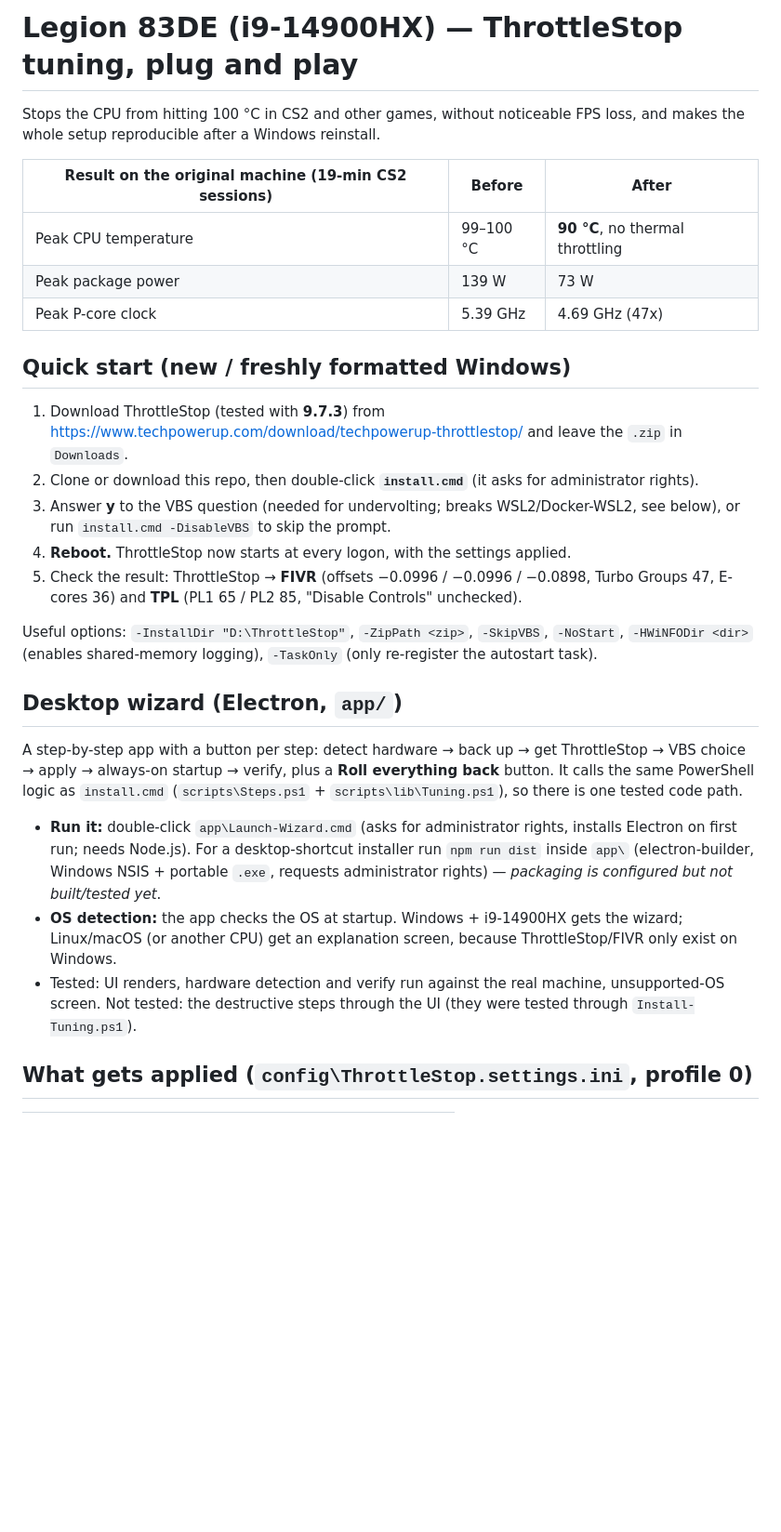
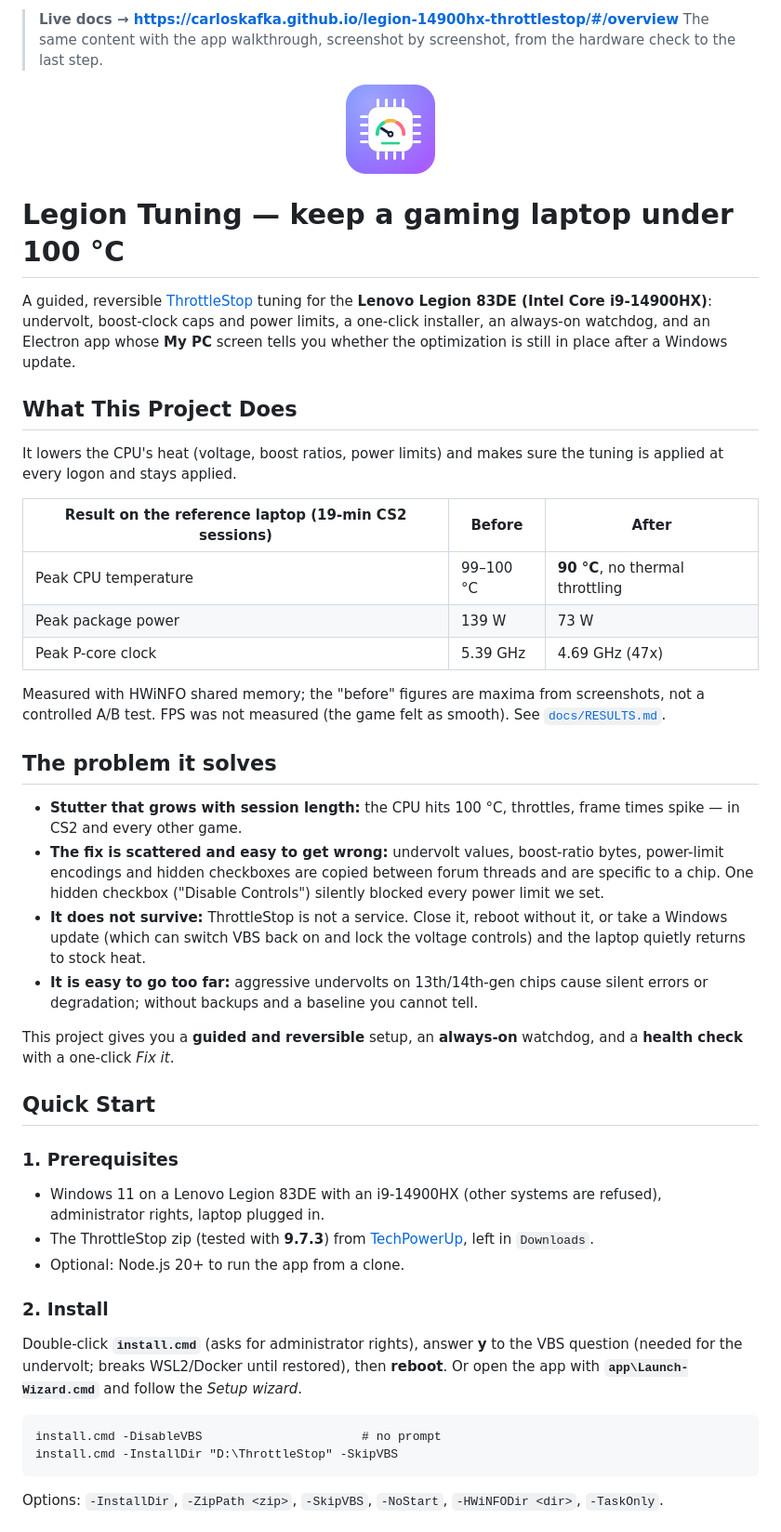
Before and after one commit to carloskafka/kafkaboost, a Markdown page: README.md, the part around one of its changes. Shown at 93% size. Rendered like a GitHub page; blank space fills up the shorter version.

````diff
--- a/README.md
+++ b/README.md
@@ -1,39 +1,55 @@
-# Legion 83DE (i9-14900HX) — ThrottleStop tuning, plug and play
+> **Live docs → <https://carloskafka.github.io/legion-14900hx-throttlestop/#/overview>**
+> The same content with the app walkthrough, screenshot by screenshot, from the hardware check to the last step.
 
-Stops the CPU from hitting 100 °C in CS2 and other games, without noticeable FPS loss, and
-makes the whole setup reproducible after a Windows reinstall.
+<p align="center"><img src="docs/apple-touch-icon.png" alt="Legion Tuning icon: a CPU chip with a gauge needle in the green zone" width="96"></p>
 
-| Result on the original machine (19-min CS2 sessions) | Before | After |
+# Legion Tuning — keep a gaming laptop under 100 °C
+
+A guided, reversible [ThrottleStop](https://www.techpowerup.com/download/techpowerup-throttlestop/) tuning for the **Lenovo Legion 83DE
+(Intel Core i9-14900HX)**: undervolt, boost-clock caps and power limits, a one-click installer, an always-on watchdog, and an
+Electron app whose **My PC** screen tells you whether the optimization is still in place after a Windows update.
+
+## What This Project Does
+
+It lowers the CPU's heat (voltage, boost ratios, power limits) and makes sure the tuning is applied at every logon and stays applied.
+
+| Result on the reference laptop (19-min CS2 sessions) | Before | After |
 |---|---|---|
 | Peak CPU temperature | 99–100 °C | **90 °C**, no thermal throttling |
 | Peak package power | 139 W | 73 W |
 | Peak P-core clock | 5.39 GHz | 4.69 GHz (47x) |
 
-## Quick start (new / freshly formatted Windows)
+Measured with HWiNFO shared memory; the "before" figures are maxima from screenshots, not a controlled A/B test. FPS was not
+measured (the game felt as smooth). See [`docs/RESULTS.md`](docs/RESULTS.md).
 
-1. Download ThrottleStop (tested with **9.7.3**) from
-   <https://www.techpowerup.com/download/techpowerup-throttlestop/> and leave the `.zip` in `Downloads`.
-2. Clone or download this repo, then double-click **`install.cmd`** (it asks for administrator rights).
-3. Answer **y** to the VBS question (needed for undervolting; breaks WSL2/Docker-WSL2, see below), or
-   run `install.cmd -DisableVBS` to skip the prompt.
-4. **Reboot.** ThrottleStop now starts at every logon, with the settings applied.
-5. Check the result: ThrottleStop → **FIVR** (offsets −0.0996 / −0.0996 / −0.0898, Turbo Groups 47,
-   E-cores 36) and **TPL** (PL1 65 / PL2 85, "Disable Controls" unchecked).
+## The problem it solves
 
-Useful options: `-InstallDir "D:\ThrottleStop"`, `-ZipPath <zip>`, `-SkipVBS`, `-NoStart`,
-`-HWiNFODir <dir>` (enables shared-memory logging), `-TaskOnly` (only re-register the autostart task).
+- **Stutter that grows with session length:** the CPU hits 100 °C, throttles, frame times spike — in CS2 and every other game.
+- **The fix is scattered and easy to get wrong:** undervolt values, boost-ratio bytes, power-limit encodings and hidden checkboxes
+  are copied between forum threads and are specific to a chip. One hidden checkbox ("Disable Controls") silently blocked every
+  power limit we set.
+- **It does not survive:** ThrottleStop is not a service. Close it, reboot without it, or take a Windows update (which can switch
+  VBS back on and lock the voltage controls) and the laptop quietly returns to stock heat.
+- **It is easy to go too far:** aggressive undervolts on 13th/14th-gen chips cause silent errors or degradation; without backups
+  and a baseline you cannot tell.
 
-## Desktop wizard (Electron, `app/`)
+This project gives you a **guided and reversible** setup, an **always-on** watchdog, and a **health check** with a one-click *Fix it*.
 
-A step-by-step app with a button per step: detect hardware → back up → get ThrottleStop → VBS choice → apply →
-always-on startup → verify, plus a **Roll everything back** button. It calls the same PowerShell logic as
-`install.cmd` (`scripts\Steps.ps1` + `scripts\lib\Tuning.ps1`), so there is one tested code path.
+## Quick Start
 
-- **Run it:** double-click `app\Launch-Wizard.cmd` (asks for administrator rights, installs Electron on first run;
-  needs Node.js). For a desktop-shortcut installer run `npm run dist` inside `app\` (electron-builder, Windows
-  NSIS + portable `.exe`, requests administrator rights) — *packaging is configured but not built/tested yet*.
-- **OS detection:** the app checks the OS at startup. Windows + i9-14900HX gets the wizard; Linux/macOS (or another
-  CPU) get an explanation screen, because ThrottleStop/FIVR only exist on Windows.
-- Tested: UI renders, hardware detection and verify run against the real machine, unsupported-OS screen.
-  Not tested: the destructive steps through the UI (they were tested through `Install-Tuning.ps1`).
-## What gets applied (`config\ThrottleStop.settings.ini`, profile 0)
+### 1. Prerequisites
+- Windows 11 on a Lenovo Legion 83DE with an i9-14900HX (other systems are refused), administrator rights, laptop plugged in.
+- The ThrottleStop zip (tested with **9.7.3**) from [TechPowerUp](https://www.techpowerup.com/download/techpowerup-throttlestop/),
+  left in `Downloads`.
+- Optional: Node.js 20+ to run the app from a clone.
+
+### 2. Install
+Double-click **`install.cmd`** (asks for administrator rights), answer **y** to the VBS question (needed for the undervolt; breaks
+WSL2/Docker until restored), then **reboot**. Or open the app with **`app\Launch-Wizard.cmd`** and follow the *Setup wizard*.
+
+```
+install.cmd -DisableVBS                      # no prompt
+install.cmd -InstallDir "D:\ThrottleStop" -SkipVBS
+```
+Options: `-InstallDir`, `-ZipPath <zip>`, `-SkipVBS`, `-NoStart`, `-HWiNFODir <dir>`, `-TaskOnly`.
+
````
Also changed, not shown: other parts of README.md (+61 -29 lines), AGENTS.md (+52 -29 lines).
